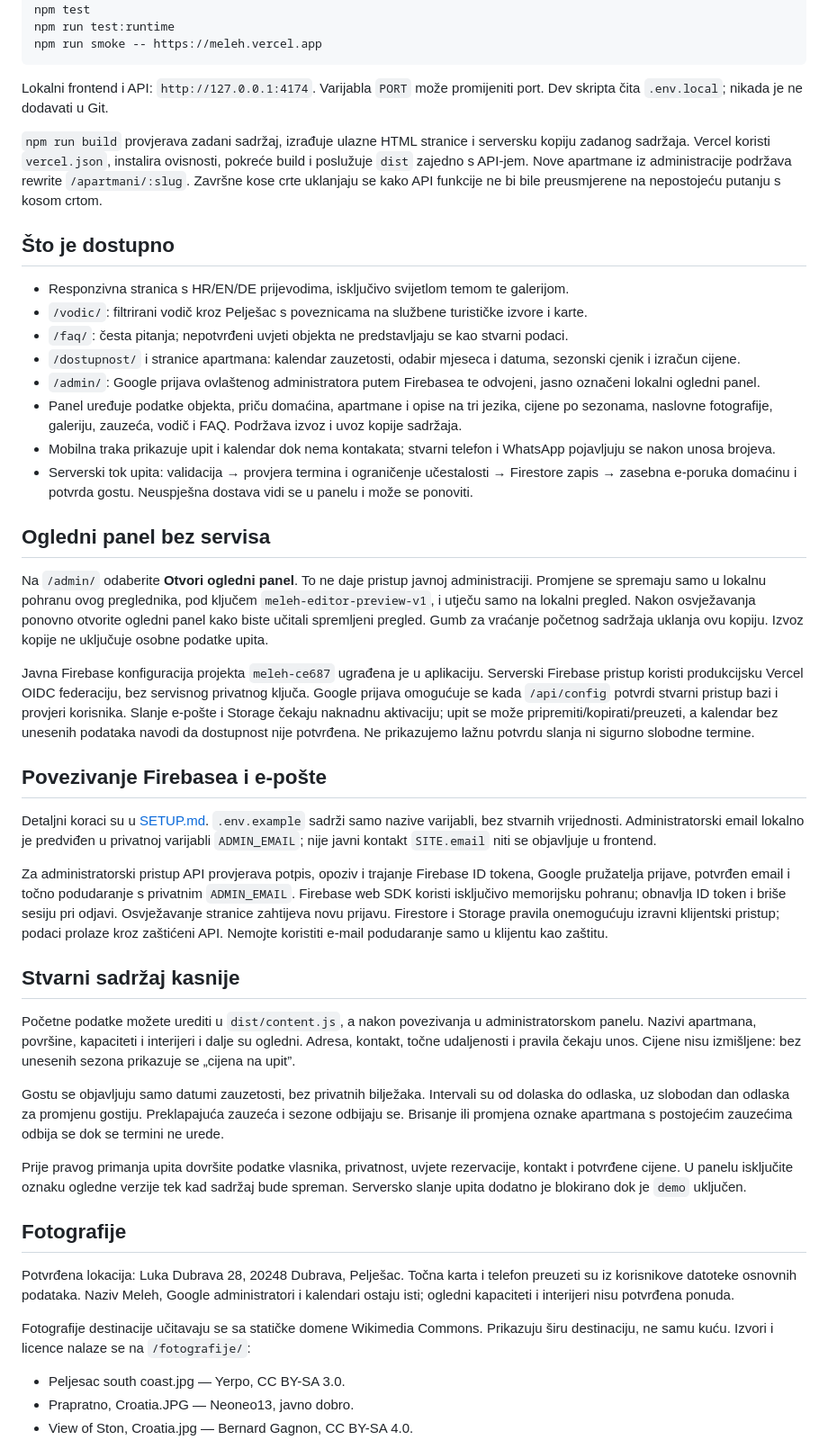
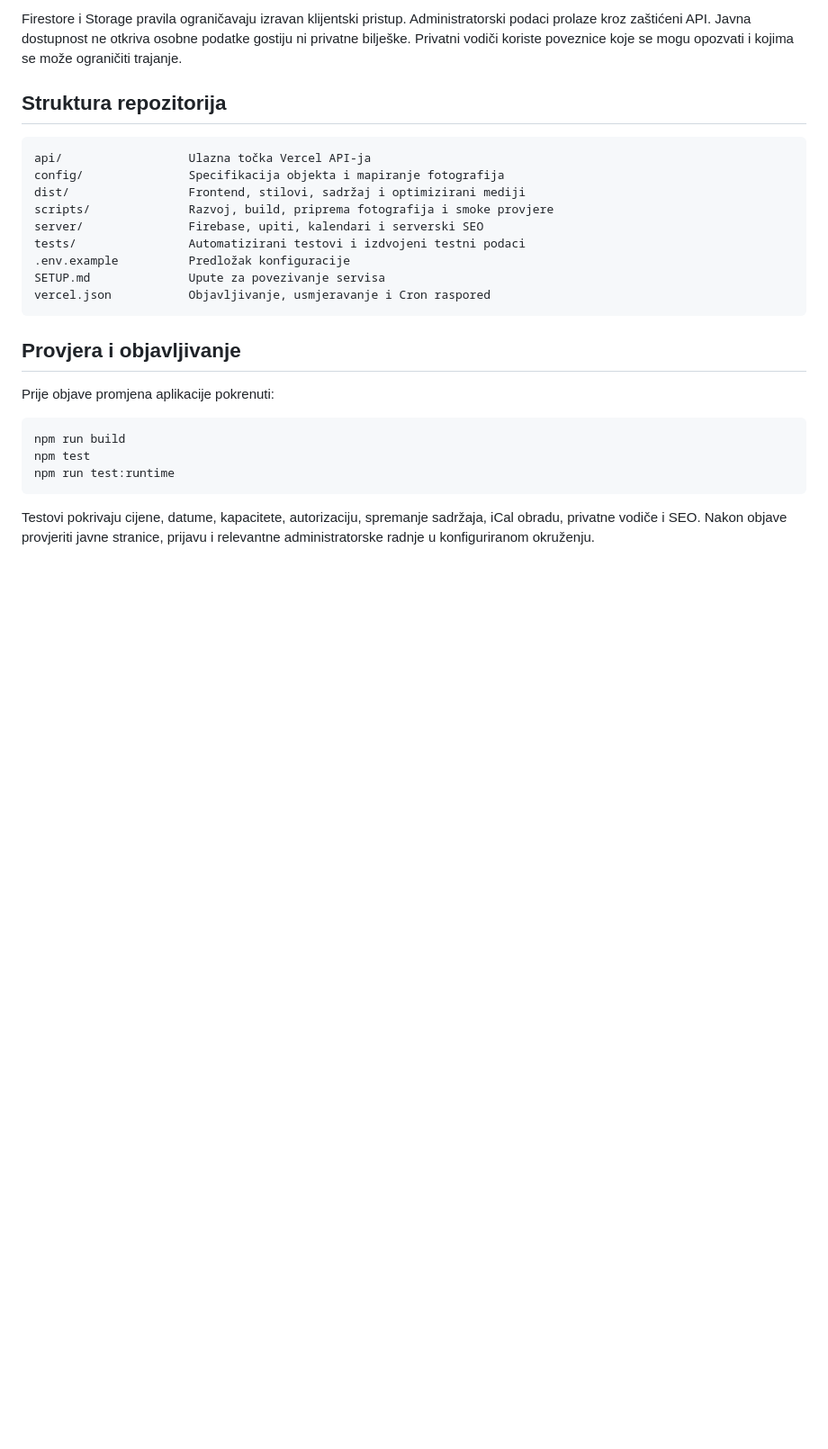
Before and after one commit to abrnjic/Meleh, a Markdown page: README.md, the part around one of its changes. Shown at 90% size. Drawn GitHub-style; blank space fills up the shorter version.

Commit message:
Rewrite README with current features and deployment guidance

````diff
--- a/README.md
+++ b/README.md
@@ -13,50 +144,28 @@ npm run dev
+Firestore i Storage pravila ograničavaju izravan klijentski pristup. Administratorski podaci prolaze kroz zaštićeni API. Javna dostupnost ne otkriva osobne podatke gostiju ni privatne bilješke. Privatni vodiči koriste poveznice koje se mogu opozvati i kojima se može ograničiti trajanje.
+
+## Struktura repozitorija
+
+```text
+api/                  Ulazna točka Vercel API-ja
+config/               Specifikacija objekta i mapiranje fotografija
+dist/                 Frontend, stilovi, sadržaj i optimizirani mediji
+scripts/              Razvoj, build, priprema fotografija i smoke provjere
+server/               Firebase, upiti, kalendari i serverski SEO
+tests/                Automatizirani testovi i izdvojeni testni podaci
+.env.example          Predložak konfiguracije
+SETUP.md              Upute za povezivanje servisa
+vercel.json           Objavljivanje, usmjeravanje i Cron raspored
+```
+
+## Provjera i objavljivanje
+
+Prije objave promjena aplikacije pokrenuti:
+
+```sh
+npm run build
 npm test
 npm run test:runtime
-npm run smoke -- https://meleh.vercel.app
 ```
 
-Lokalni frontend i API: `http://127.0.0.1:4174`. Varijabla `PORT` može promijeniti port. Dev skripta čita `.env.local`; nikada je ne dodavati u Git.
+Testovi pokrivaju cijene, datume, kapacitete, autorizaciju, spremanje sadržaja, iCal obradu, privatne vodiče i SEO. Nakon objave provjeriti javne stranice, prijavu i relevantne administratorske radnje u konfiguriranom okruženju.
 
-`npm run build` provjerava zadani sadržaj, izrađuje ulazne HTML stranice i serversku kopiju zadanog sadržaja. Vercel koristi `vercel.json`, instalira ovisnosti, pokreće build i poslužuje `dist` zajedno s API-jem. Nove apartmane iz administracije podržava rewrite `/apartmani/:slug`. Završne kose crte uklanjaju se kako API funkcije ne bi bile preusmjerene na nepostojeću putanju s kosom crtom.
-
-## Što je dostupno
-
-- Responzivna stranica s HR/EN/DE prijevodima, isključivo svijetlom temom te galerijom.
-- `/vodic/`: filtrirani vodič kroz Pelješac s poveznicama na službene turističke izvore i karte.
-- `/faq/`: česta pitanja; nepotvrđeni uvjeti objekta ne predstavljaju se kao stvarni podaci.
-- `/dostupnost/` i stranice apartmana: kalendar zauzetosti, odabir mjeseca i datuma, sezonski cjenik i izračun cijene.
-- `/admin/`: Google prijava ovlaštenog administratora putem Firebasea te odvojeni, jasno označeni lokalni ogledni panel.
-- Panel uređuje podatke objekta, priču domaćina, apartmane i opise na tri jezika, cijene po sezonama, naslovne fotografije, galeriju, zauzeća, vodič i FAQ. Podržava izvoz i uvoz kopije sadržaja.
-- Mobilna traka prikazuje upit i kalendar dok nema kontakata; stvarni telefon i WhatsApp pojavljuju se nakon unosa brojeva.
-- Serverski tok upita: validacija → provjera termina i ograničenje učestalosti → Firestore zapis → zasebna e-poruka domaćinu i potvrda gostu. Neuspješna dostava vidi se u panelu i može se ponoviti.
-
-## Ogledni panel bez servisa
-
-Na `/admin/` odaberite **Otvori ogledni panel**. To ne daje pristup javnoj administraciji. Promjene se spremaju samo u lokalnu pohranu ovog preglednika, pod ključem `meleh-editor-preview-v1`, i utječu samo na lokalni pregled. Nakon osvježavanja ponovno otvorite ogledni panel kako biste učitali spremljeni pregled. Gumb za vraćanje početnog sadržaja uklanja ovu kopiju. Izvoz kopije ne uključuje osobne podatke upita.
-
-Javna Firebase konfiguracija projekta `meleh-ce687` ugrađena je u aplikaciju. Serverski Firebase pristup koristi produkcijsku Vercel OIDC federaciju, bez servisnog privatnog ključa. Google prijava omogućuje se kada `/api/config` potvrdi stvarni pristup bazi i provjeri korisnika. Slanje e-pošte i Storage čekaju naknadnu aktivaciju; upit se može pripremiti/kopirati/preuzeti, a kalendar bez unesenih podataka navodi da dostupnost nije potvrđena. Ne prikazujemo lažnu potvrdu slanja ni sigurno slobodne termine.
-
-## Povezivanje Firebasea i e-pošte
-
-Detaljni koraci su u [SETUP.md](SETUP.md). `.env.example` sadrži samo nazive varijabli, bez stvarnih vrijednosti. Administratorski email lokalno je predviđen u privatnoj varijabli `ADMIN_EMAIL`; nije javni kontakt `SITE.email` niti se objavljuje u frontend.
-
-Za administratorski pristup API provjerava potpis, opoziv i trajanje Firebase ID tokena, Google pružatelja prijave, potvrđen email i točno podudaranje s privatnim `ADMIN_EMAIL`. Firebase web SDK koristi isključivo memorijsku pohranu; obnavlja ID token i briše sesiju pri odjavi. Osvježavanje stranice zahtijeva novu prijavu. Firestore i Storage pravila onemogućuju izravni klijentski pristup; podaci prolaze kroz zaštićeni API. Nemojte koristiti e-mail podudaranje samo u klijentu kao zaštitu.
-
-## Stvarni sadržaj kasnije
-
-Početne podatke možete urediti u `dist/content.js`, a nakon povezivanja u administratorskom panelu. Nazivi apartmana, površine, kapaciteti i interijeri i dalje su ogledni. Adresa, kontakt, točne udaljenosti i pravila čekaju unos. Cijene nisu izmišljene: bez unesenih sezona prikazuje se „cijena na upit”.
-
-Gostu se objavljuju samo datumi zauzetosti, bez privatnih bilježaka. Intervali su od dolaska do odlaska, uz slobodan dan odlaska za promjenu gostiju. Preklapajuća zauzeća i sezone odbijaju se. Brisanje ili promjena oznake apartmana s postojećim zauzećima odbija se dok se termini ne urede.
-
-Prije pravog primanja upita dovršite podatke vlasnika, privatnost, uvjete rezervacije, kontakt i potvrđene cijene. U panelu isključite oznaku ogledne verzije tek kad sadržaj bude spreman. Serversko slanje upita dodatno je blokirano dok je `demo` uključen.
-
-## Fotografije
-
-Potvrđena lokacija: Luka Dubrava 28, 20248 Dubrava, Pelješac. Točna karta i telefon preuzeti su iz korisnikove datoteke osnovnih podataka. Naziv Meleh, Google administratori i kalendari ostaju isti; ogledni kapaciteti i interijeri nisu potvrđena ponuda.
-
-Fotografije destinacije učitavaju se sa statičke domene Wikimedia Commons. Prikazuju širu destinaciju, ne samu kuću. Izvori i licence nalaze se na `/fotografije/`:
-
-- Peljesac south coast.jpg — Yerpo, CC BY-SA 3.0.
-- Prapratno, Croatia.JPG — Neoneo13, javno dobro.
-- View of Ston, Croatia.jpg — Bernard Gagnon, CC BY-SA 4.0.
-
````
Also changed, not shown: other parts of README.md (+135 -60 lines).
